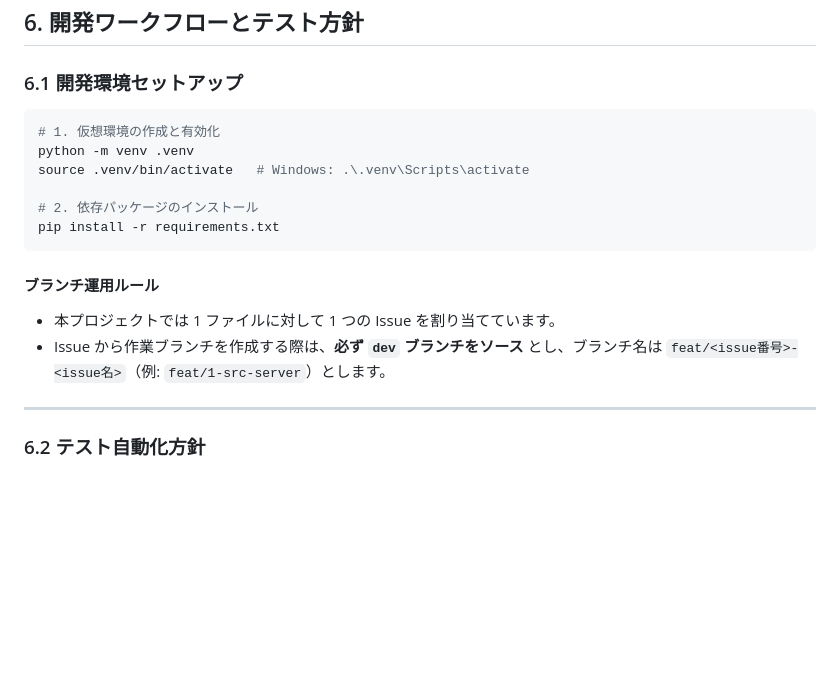
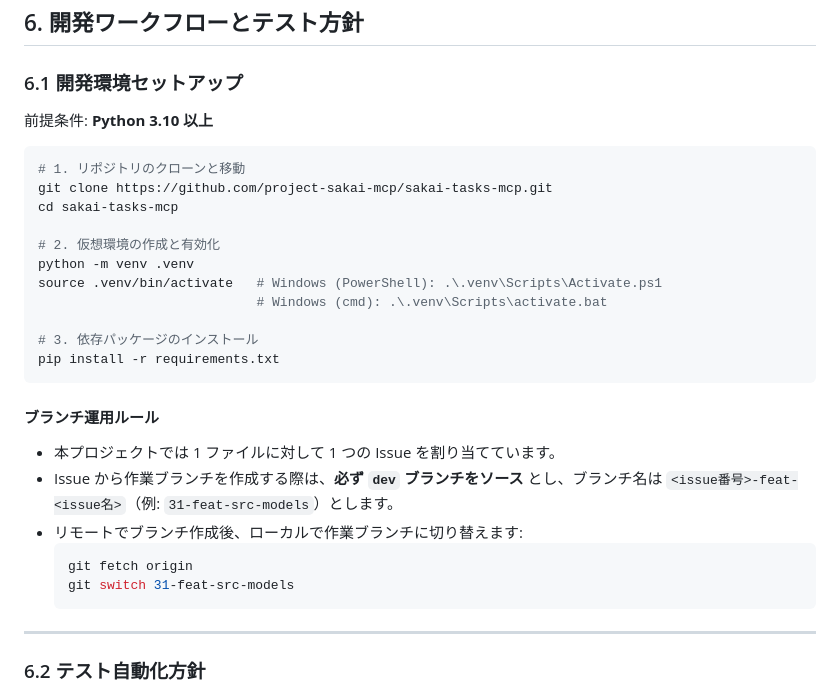
Before and after one commit to project-sakai-mcp/sakai-tasks-mcp, a Markdown page: docs/guide.md, the part around the change. GitHub-like rendering; blank space fills up the shorter version.

````diff
--- a/docs/guide.md
+++ b/docs/guide.md
@@ -455,18 +455,30 @@ AI クライアントの設定ファイル（例: `claude_desktop_config.json`
 
 ### 6.1 開発環境セットアップ
 
+前提条件: **Python 3.10 以上**
+
 ```bash
-# 1. 仮想環境の作成と有効化
+# 1. リポジトリのクローンと移動
+git clone https://github.com/project-sakai-mcp/sakai-tasks-mcp.git
+cd sakai-tasks-mcp
+
+# 2. 仮想環境の作成と有効化
 python -m venv .venv
-source .venv/bin/activate   # Windows: .\.venv\Scripts\activate
+source .venv/bin/activate   # Windows (PowerShell): .\.venv\Scripts\Activate.ps1
+                            # Windows (cmd): .\.venv\Scripts\activate.bat
 
-# 2. 依存パッケージのインストール
+# 3. 依存パッケージのインストール
 pip install -r requirements.txt
 ```
 
 #### ブランチ運用ルール
 * 本プロジェクトでは 1 ファイルに対して 1 つの Issue を割り当てています。
-* Issue から作業ブランチを作成する際は、**必ず `dev` ブランチをソース** とし、ブランチ名は `feat/<issue番号>-<issue名>`（例: `feat/1-src-server`）とします。
+* Issue から作業ブランチを作成する際は、**必ず `dev` ブランチをソース** とし、ブランチ名は `<issue番号>-feat-<issue名>`（例: `31-feat-src-models`）とします。
+* リモートでブランチ作成後、ローカルで作業ブランチに切り替えます:
+  ```bash
+  git fetch origin
+  git switch 31-feat-src-models
+  ```
 
 ---
 
````
Also changed, not shown: README.md (+45 -21 lines).
